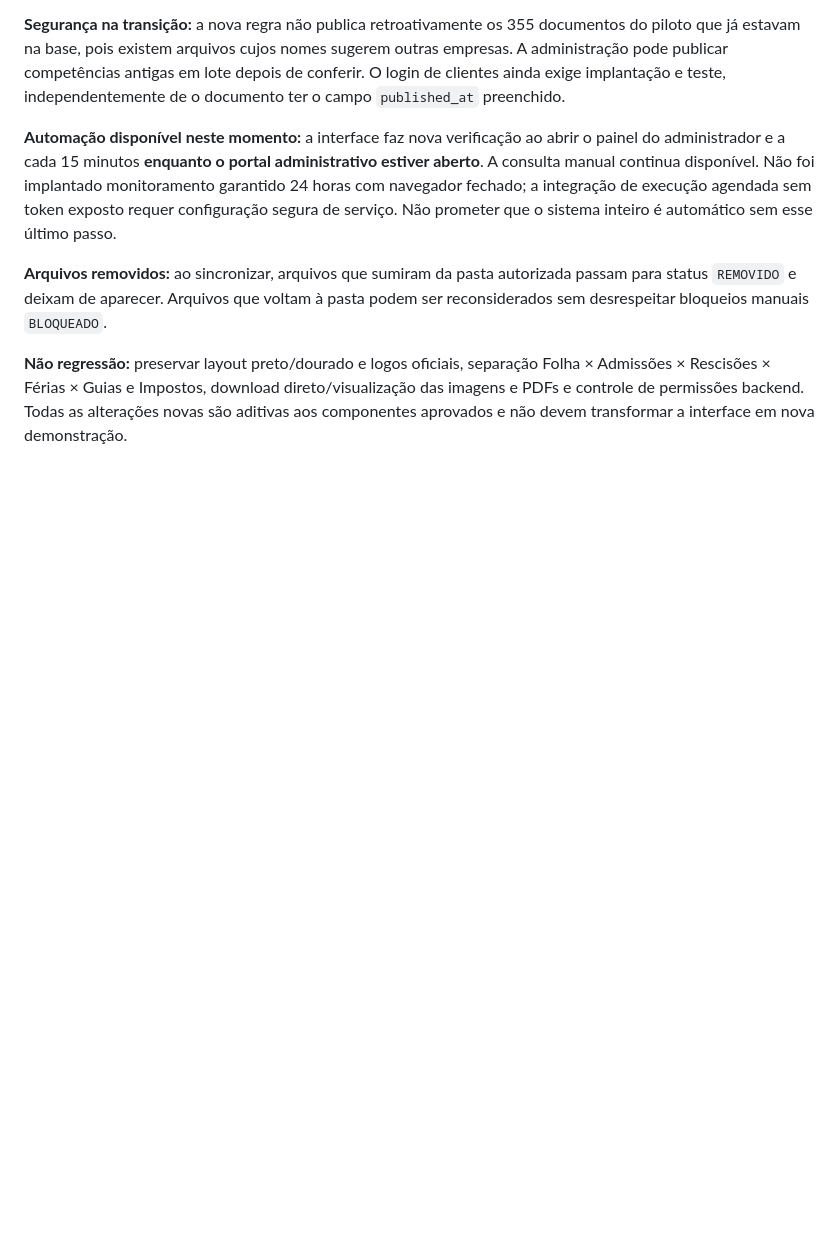
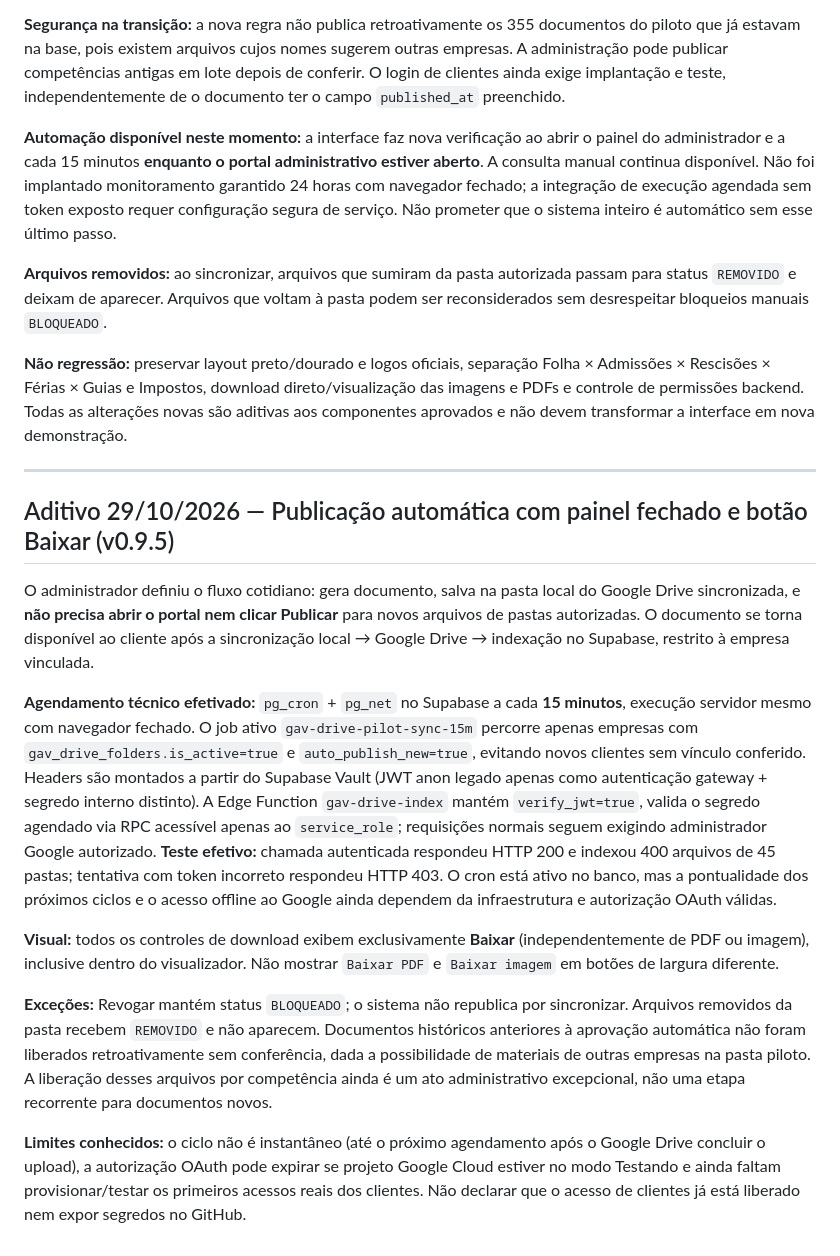
Before and after one commit to gavsolucoescontabeis-commits/GAV-COMPARTILHAMENTO, a Markdown page: docs/FONTE_MESTRA_GAV_COMPARTILHAMENTO.md, the part around the change. GitHub-like rendering; blank space fills up the shorter version.

Commit message:
docs: registrar cron protegido de 15 minutos e botão Baixar padronizado

```diff
--- a/docs/FONTE_MESTRA_GAV_COMPARTILHAMENTO.md
+++ b/docs/FONTE_MESTRA_GAV_COMPARTILHAMENTO.md
@@ -149,3 +149,17 @@ Decisão do usuário: o portal deve ser **o mais simples possível** para empres
 **Arquivos removidos:** ao sincronizar, arquivos que sumiram da pasta autorizada passam para status `REMOVIDO` e deixam de aparecer. Arquivos que voltam à pasta podem ser reconsiderados sem desrespeitar bloqueios manuais `BLOQUEADO`.
 
 **Não regressão:** preservar layout preto/dourado e logos oficiais, separação Folha × Admissões × Rescisões × Férias × Guias e Impostos, download direto/visualização das imagens e PDFs e controle de permissões backend. Todas as alterações novas são aditivas aos componentes aprovados e não devem transformar a interface em nova demonstração.
+
+---
+
+## Aditivo 29/10/2026 — Publicação automática com painel fechado e botão Baixar (v0.9.5)
+
+O administrador definiu o fluxo cotidiano: gera documento, salva na pasta local do Google Drive sincronizada, e **não precisa abrir o portal nem clicar Publicar** para novos arquivos de pastas autorizadas. O documento se torna disponível ao cliente após a sincronização local → Google Drive → indexação no Supabase, restrito à empresa vinculada.
+
+**Agendamento técnico efetivado:** `pg_cron` + `pg_net` no Supabase a cada **15 minutos**, execução servidor mesmo com navegador fechado. O job ativo `gav-drive-pilot-sync-15m` percorre apenas empresas com `gav_drive_folders.is_active=true` e `auto_publish_new=true`, evitando novos clientes sem vínculo conferido. Headers são montados a partir do Supabase Vault (JWT anon legado apenas como autenticação gateway + segredo interno distinto). A Edge Function `gav-drive-index` mantém `verify_jwt=true`, valida o segredo agendado via RPC acessível apenas ao `service_role`; requisições normais seguem exigindo administrador Google autorizado. **Teste efetivo:** chamada autenticada respondeu HTTP 200 e indexou 400 arquivos de 45 pastas; tentativa com token incorreto respondeu HTTP 403. O cron está ativo no banco, mas a pontualidade dos próximos ciclos e o acesso offline ao Google ainda dependem da infraestrutura e autorização OAuth válidas.
+
+**Visual:** todos os controles de download exibem exclusivamente **Baixar** (independentemente de PDF ou imagem), inclusive dentro do visualizador. Não mostrar `Baixar PDF` e `Baixar imagem` em botões de largura diferente.
+
+**Exceções:** Revogar mantém status `BLOQUEADO`; o sistema não republica por sincronizar. Arquivos removidos da pasta recebem `REMOVIDO` e não aparecem. Documentos históricos anteriores à aprovação automática não foram liberados retroativamente sem conferência, dada a possibilidade de materiais de outras empresas na pasta piloto. A liberação desses arquivos por competência ainda é um ato administrativo excepcional, não uma etapa recorrente para documentos novos.
+
+**Limites conhecidos:** o ciclo não é instantâneo (até o próximo agendamento após o Google Drive concluir o upload), a autorização OAuth pode expirar se projeto Google Cloud estiver no modo Testando e ainda faltam provisionar/testar os primeiros acessos reais dos clientes. Não declarar que o acesso de clientes já está liberado nem expor segredos no GitHub.
```
